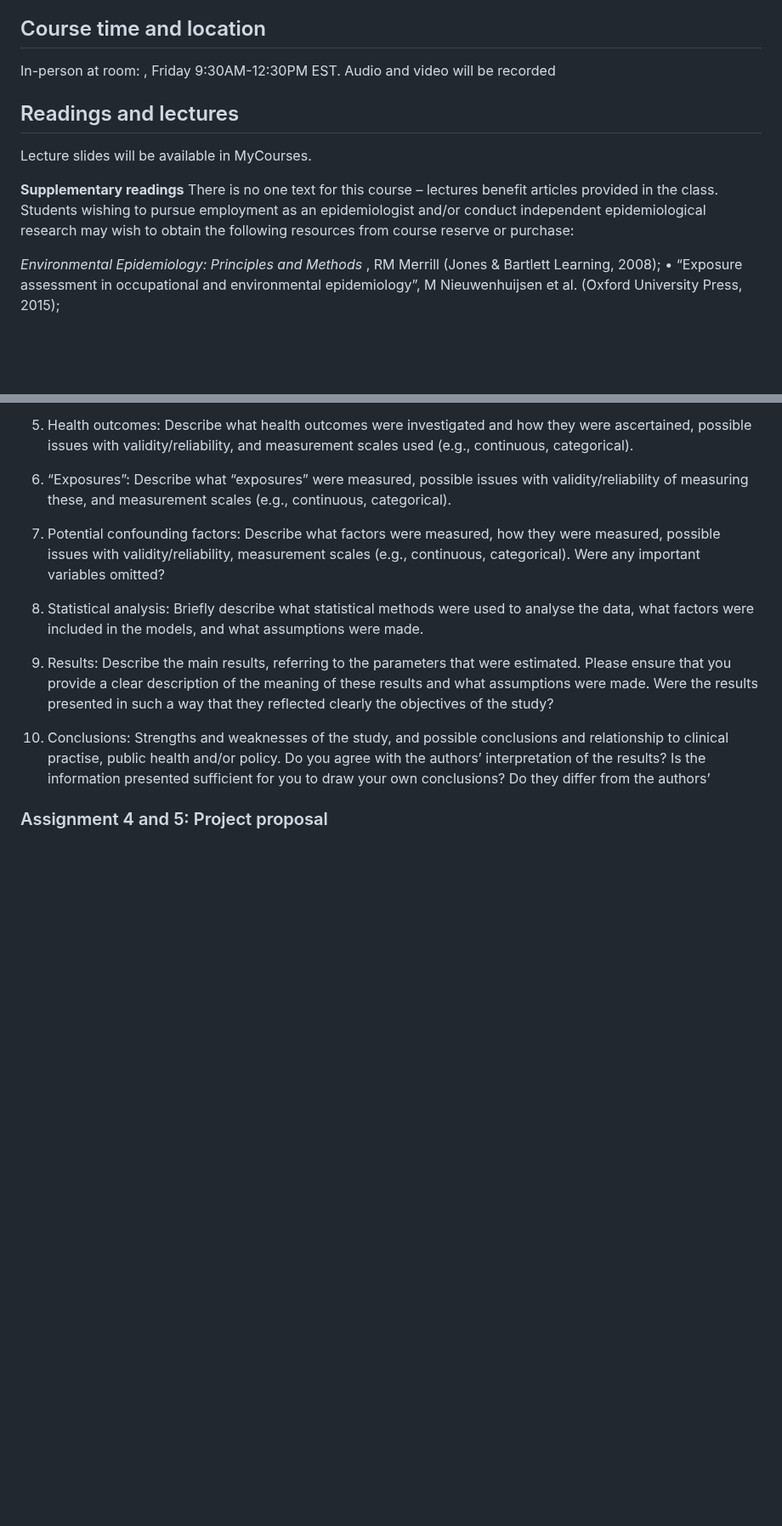
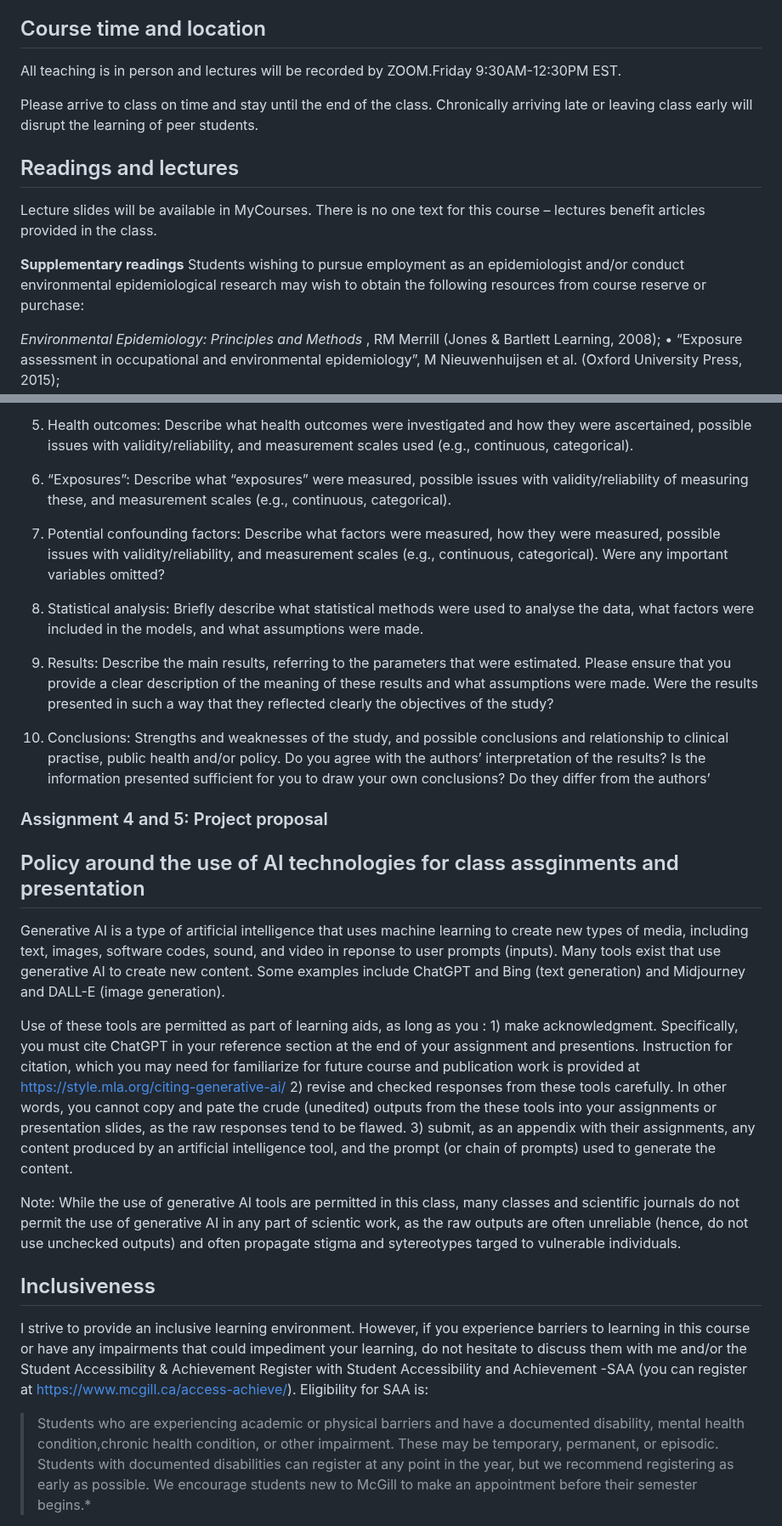
Before and after one commit to hiroshimamiya/EPIB685, a Markdown page: README.md, 2 parts joined by grey strips. Shown at 85% size. Rendered like a GitHub page; blank space fills up the shorter version.

```diff
--- a/README.md
+++ b/README.md
@@ -23,16 +32,17 @@ Specific learning objectives are:
 
 
 ## Course time and location
-In-person at room: , Friday 9:30AM-12:30PM EST.
-Audio and video will be recorded
+All teaching is in person and lectures will be recorded by ZOOM.Friday 9:30AM-12:30PM EST.
 
+
+Please arrive to class on time and stay until the end of the class. Chronically arriving late or leaving class early will disrupt the learning of peer students.
 
 ## Readings and lectures
 Lecture slides will be available in MyCourses.
-
+There is no one text for this course – lectures benefit articles provided in the class.
 
 **Supplementary readings**
-There is no one text for this course – lectures benefit articles provided in the class. Students wishing to pursue employment as an epidemiologist and/or conduct independent epidemiological research may wish to obtain the following resources from course reserve or purchase:
+Students wishing to pursue employment as an epidemiologist and/or conduct environmental epidemiological research may wish to obtain the following resources from course reserve or purchase:
 
 *Environmental Epidemiology: Principles and Methods* , RM Merrill (Jones & Bartlett Learning, 2008);
 • “Exposure assessment in occupational and environmental epidemiology”, M Nieuwenhuijsen et al. (Oxford University Press, 2015);
@@ -113,7 +125,7 @@ validity/reliability of measuring these, and measurement scales (e.g., continuou
 categorical).
 
 8. Potential confounding factors: Describe what factors were measured, how they were
-measured, possible issues with validity/reliability, measurement scales (e.g., continuous,
+measured, possible issues with validity/reliability, and measurement scales (e.g., continuous,
 categorical). Were any important variables omitted?
 
 9. Statistical analysis: Briefly describe what statistical methods were used to analyse the data,
@@ -132,7 +144,21 @@ own conclusions? Do they differ from the authors’
 ### Assignment 4 and 5: Project proposal
 
 
+## Policy around the use of AI technologies for class assginments and presentation
+Generative AI is a type of artificial intelligence that uses machine learning to create new types of media, including text, images, software codes, sound, and video in reponse to user prompts (inputs). Many tools exist that use generative AI to create new content.
+Some examples include ChatGPT and Bing (text generation) and Midjourney and DALL-E (image generation).
+
+Use of these tools are permitted as part of learning aids, as long as you :
+    1) make acknowledgment. Specifically, you must cite ChatGPT in your reference section at the end of your assignment and presentions. Instruction for citation, which you may need for familiarize for future course and publication work is provided at https://style.mla.org/citing-generative-ai/
+    2) revise and checked responses from these tools carefully. In other words, you cannot copy and pate the crude (unedited) outputs from the these tools into your assignments or presentation slides, as the raw responses tend to be flawed.
+    3) submit, as an appendix with their assignments, any content produced by an artificial intelligence tool, and the prompt (or chain of prompts) used to generate the content.
+
+Note: While the use of generative AI tools are permitted in this class, many classes and scientific journals do not permit the use of generative AI in any part of scientic work, as the raw outputs are often unreliable (hence, do not use unchecked outputs) and often propagate stigma and sytereotypes targed to vulnerable individuals.
 
 
+## Inclusiveness
+I strive to provide an inclusive learning environment. However, if you experience barriers to learning in this course or have any impairments that could impediment your learning, do not hesitate to discuss them with me and/or the Student Accessibility & Achievement Register with Student Accessibility and Achievement -SAA (you can register at https://www.mcgill.ca/access-achieve/). Eligibility for SAA is:
+>  Students who are experiencing academic or physical barriers and have a documented disability, mental health condition,chronic health condition, or other impairment. These may be temporary, permanent, or episodic.
+> Students with documented disabilities can register at any point in the year, but we recommend registering as early as possible. We encourage students new to McGill to make an appointment before their semester begins.*
 
 
```
Also changed, not shown: other parts of README.md (+31 -14 lines).
